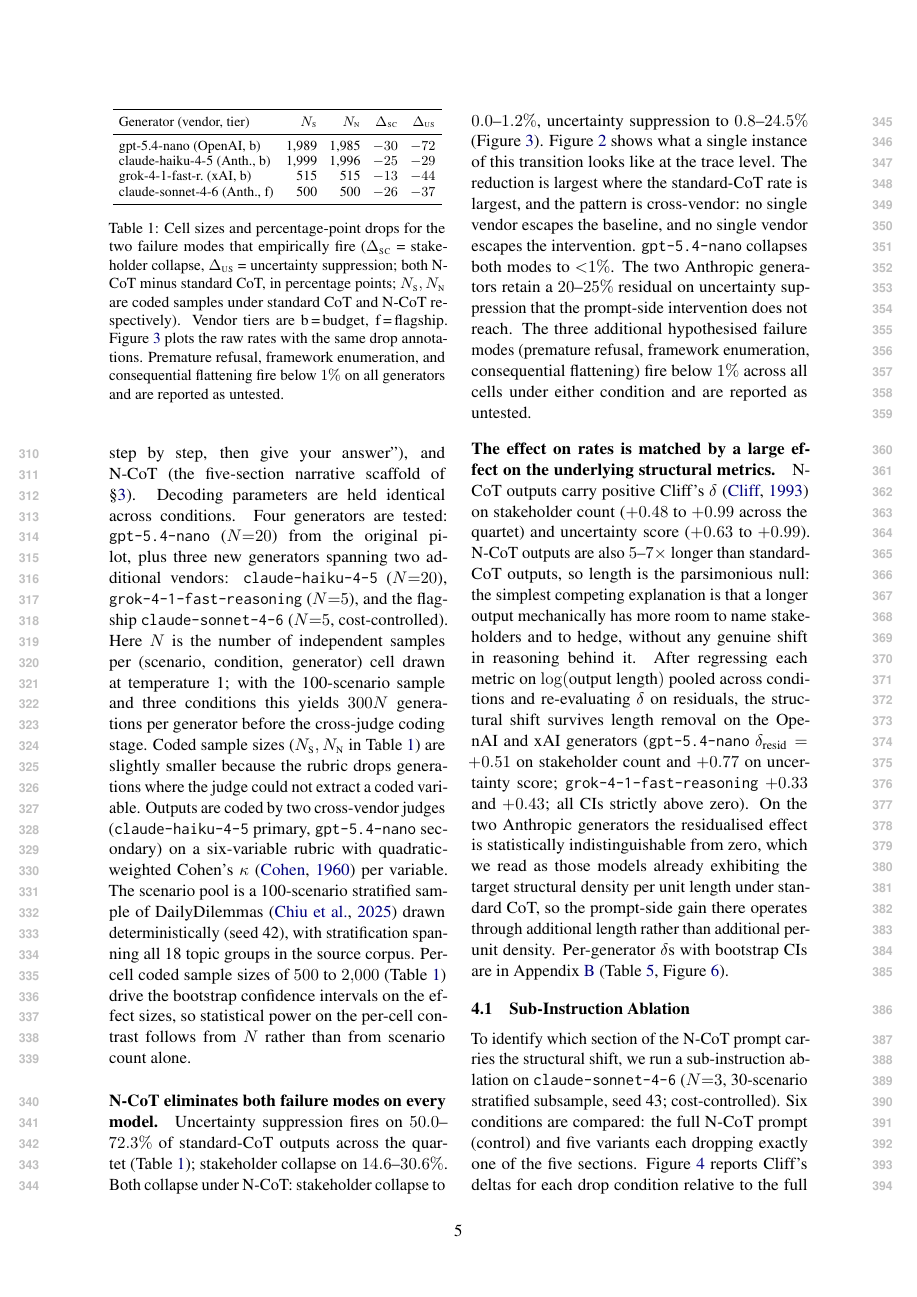
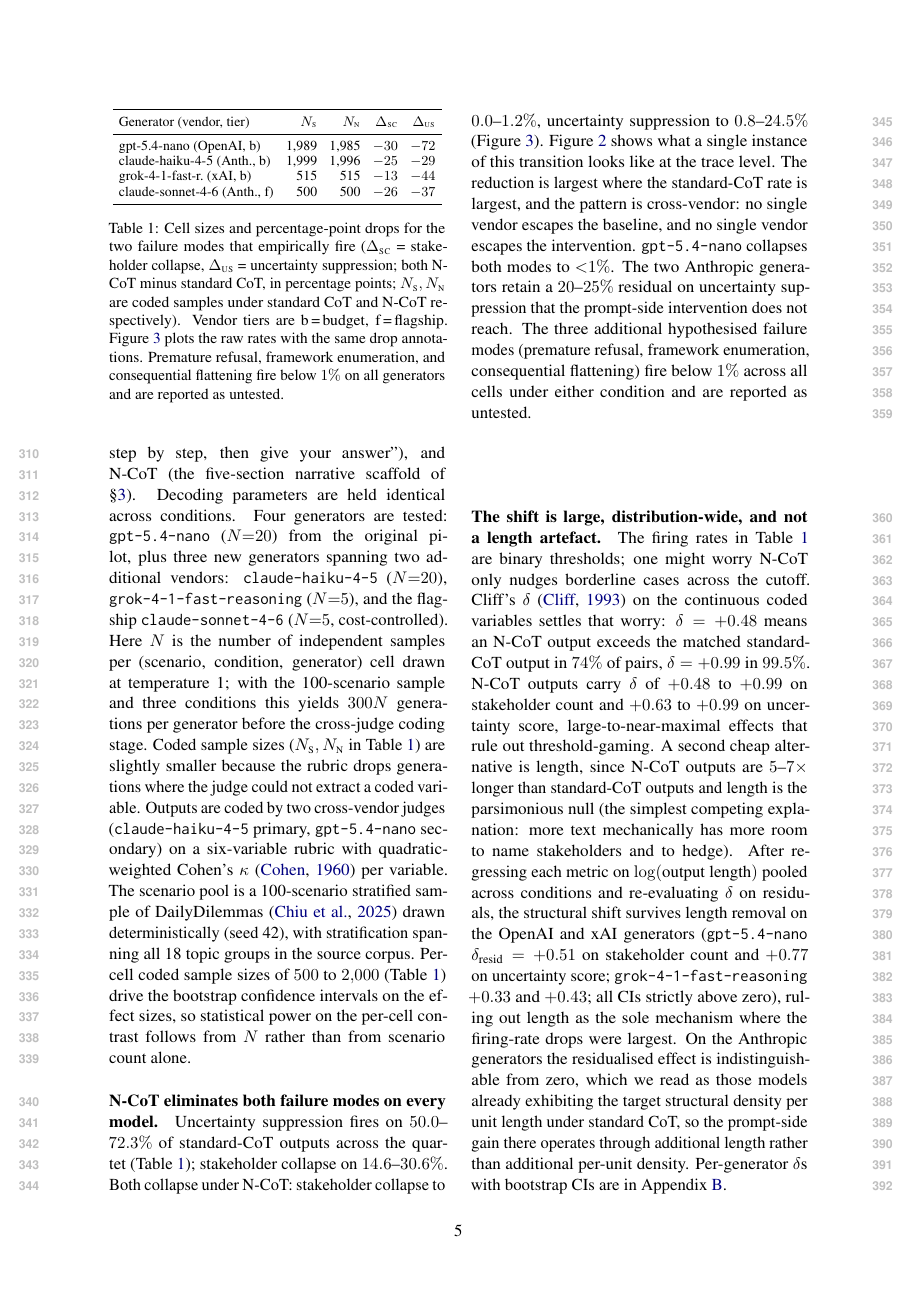
Before and after one commit to PatrickAllenCooper/ANI_Computational_Narratology, a LaTeX paper (papers/ACL_paper.tex): page 5 of 17. Compiled offline with pdfLaTeX.

Commit message:
Articulate significance in delta/length-residualisation paragraph
Co-authored-by: Cursor <cursoragent@cursor.com>

```diff
--- a/papers/ACL_paper.tex
+++ b/papers/ACL_paper.tex
@@ -635,27 +635,32 @@ hypothesised failure modes (premature refusal, framework enumeration,
 consequential flattening) fire below $1\%$ across all cells under either
 condition and are reported as untested.
 
-\paragraph{The effect on rates is matched by a large effect on the
-underlying structural metrics.} N-CoT outputs carry positive Cliff's $\delta$
-\citep{cliff93} on stakeholder count ($+0.48$ to $+0.99$ across the
-quartet) and uncertainty score ($+0.63$ to $+0.99$). N-CoT outputs are
-also $5$--$7\times$ longer than standard-CoT outputs, so length is the
-parsimonious null: the simplest competing explanation is that a longer
-output mechanically has more room to name stakeholders and to hedge,
-without any genuine shift in reasoning behind it. After regressing each
-metric on $\log(\text{output length})$
-pooled across conditions and re-evaluating $\delta$ on residuals, the
-structural shift survives length removal on the OpenAI and xAI generators
-(\texttt{gpt-5.4-nano} $\delta_{\text{resid}} = +0.51$ on stakeholder count
-and $+0.77$ on uncertainty score; \texttt{grok-4-1-fast-reasoning} $+0.33$
-and $+0.43$; all CIs strictly above zero). On the two Anthropic generators
-the residualised effect is statistically indistinguishable from zero, which
-we read as those models already exhibiting the target structural density
-per unit length under standard CoT, so the prompt-side gain there
-operates through additional length rather than additional per-unit
-density. Per-generator $\delta$s with bootstrap CIs are in
-Appendix~\ref{app:effects} (Table~\ref{tab:effects_full},
-Figure~\ref{fig:tier1}).
+\paragraph{The shift is large, distribution-wide, and not a length
+artefact.} The firing rates in Table~\ref{tab:firing} are binary
+thresholds; one might worry N-CoT only nudges borderline cases across
+the cutoff. Cliff's $\delta$ \citep{cliff93} on the continuous coded
+variables settles that worry: $\delta = +0.48$ means an N-CoT output
+exceeds the matched standard-CoT output in $74\%$ of pairs,
+$\delta = +0.99$ in $99.5\%$. N-CoT outputs carry $\delta$ of $+0.48$
+to $+0.99$ on stakeholder count and $+0.63$ to $+0.99$ on uncertainty
+score, large-to-near-maximal effects that rule out threshold-gaming.
+A second cheap alternative is length, since N-CoT outputs are
+$5$--$7\times$ longer than standard-CoT outputs and length is the
+parsimonious null (the simplest competing explanation: more text
+mechanically has more room to name stakeholders and to hedge). After
+regressing each metric on $\log(\text{output length})$ pooled across
+conditions and re-evaluating $\delta$ on residuals, the structural
+shift survives length removal on the OpenAI and xAI generators
+(\texttt{gpt-5.4-nano} $\delta_{\text{resid}} = +0.51$ on stakeholder
+count and $+0.77$ on uncertainty score; \texttt{grok-4-1-fast-reasoning}
+$+0.33$ and $+0.43$; all CIs strictly above zero), ruling out length
+as the sole mechanism where the firing-rate drops were largest. On
+the Anthropic generators the residualised effect is indistinguishable
+from zero, which we read as those models already exhibiting the target
+structural density per unit length under standard CoT, so the
+prompt-side gain there operates through additional length rather than
+additional per-unit density. Per-generator $\delta$s with bootstrap
+CIs are in Appendix~\ref{app:effects}.
 
 \subsection{Sub-Instruction Ablation}
 \label{sec:exp1-ablation}
```
Also changed, not shown: papers/ACL_paper.pdf, papers/ACL_paper.tex (27 more changed lines).
